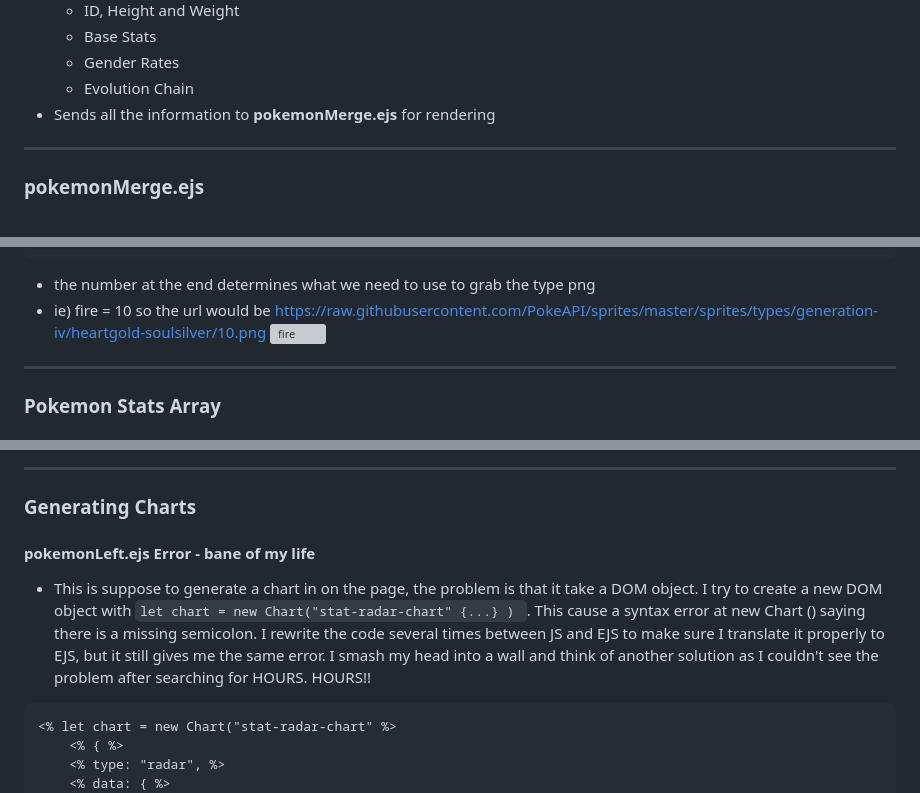
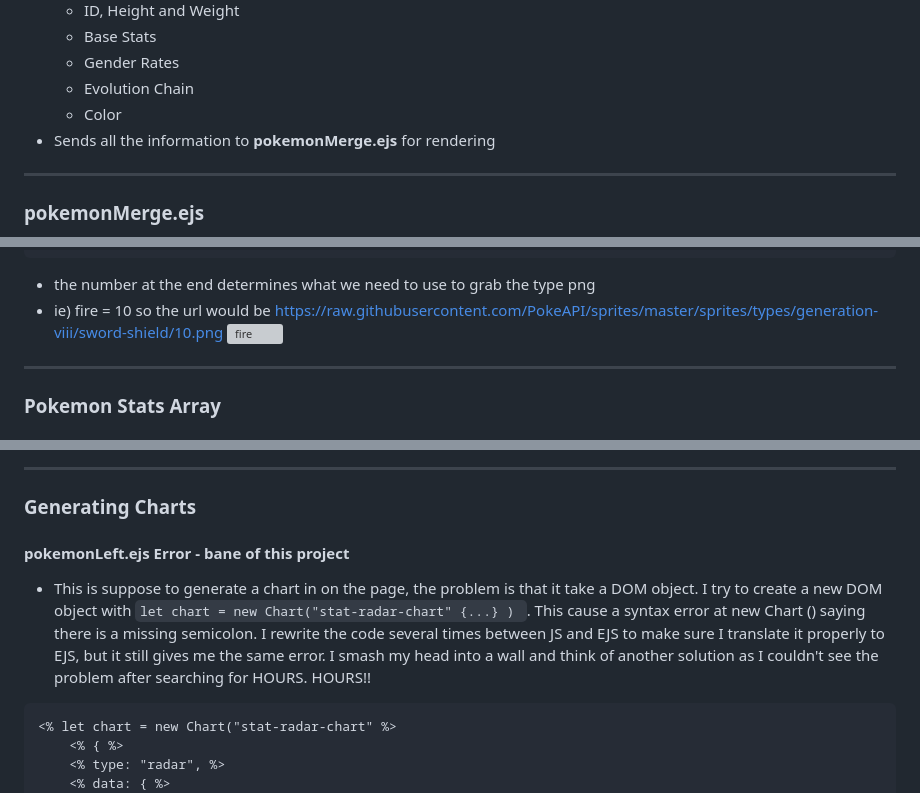
Before and after one commit to dongaCS/pokedex, a Markdown page: v2-ejs/README.md, 3 parts joined by grey strips. GitHub-like rendering; grey boxes are pictures that could not be loaded.

````diff
--- a/v2-ejs/README.md
+++ b/v2-ejs/README.md
@@ -70,6 +70,7 @@ index.js
   - Base Stats
   - Gender Rates
   - Evolution Chain
+  - Color
 - Sends all the information to **pokemonMerge.ejs** for rendering
 
 ---
@@ -109,7 +110,7 @@ From text to stylish banners: To get the sprite for typing, I performed extensiv
 ...}
 ```
 - the number at the end determines what we need to use to grab the type png
-- ie) fire = 10 so the url would be https://raw.githubusercontent.com/PokeAPI/sprites/master/sprites/types/generation-iv/heartgold-soulsilver/10.png ![fire](https://raw.githubusercontent.com/PokeAPI/sprites/master/sprites/types/generation-iv/heartgold-soulsilver/10.png)
+- ie) fire = 10 so the url would be https://raw.githubusercontent.com/PokeAPI/sprites/master/sprites/types/generation-viii/sword-shield/10.png ![fire](https://raw.githubusercontent.com/PokeAPI/sprites/master/sprites/types/generation-viii/sword-shield/10.png)
 
 ---
 ### Pokemon Stats Array
@@ -123,9 +124,9 @@ In pokemon.js, info.data.stats was passed using `${}` therefore the data wasn't
 
 ---
 ### Generating Charts
-#### pokemonLeft.ejs Error - bane of my life
+#### pokemonLeft.ejs Error - bane of this project
 - This is suppose to generate a chart in on the page, the problem is that it take a DOM object. I try to create a new DOM object with `let chart = new Chart("stat-radar-chart" {...} ) `. This cause a syntax error at new Chart () saying there is a missing semicolon. I rewrite the code several times between JS and EJS to make sure I translate it properly to EJS, but it still gives me the same error. I smash my head into a wall and think of another solution as I couldn't see the problem after searching for HOURS. HOURS!!
-``` EJS
+```EJS
 <% let chart = new Chart("stat-radar-chart" %>
     <% { %>
     <% type: "radar", %>
````
Also changed, not shown: other parts of v2-ejs/README.md (+76 -14 lines).
